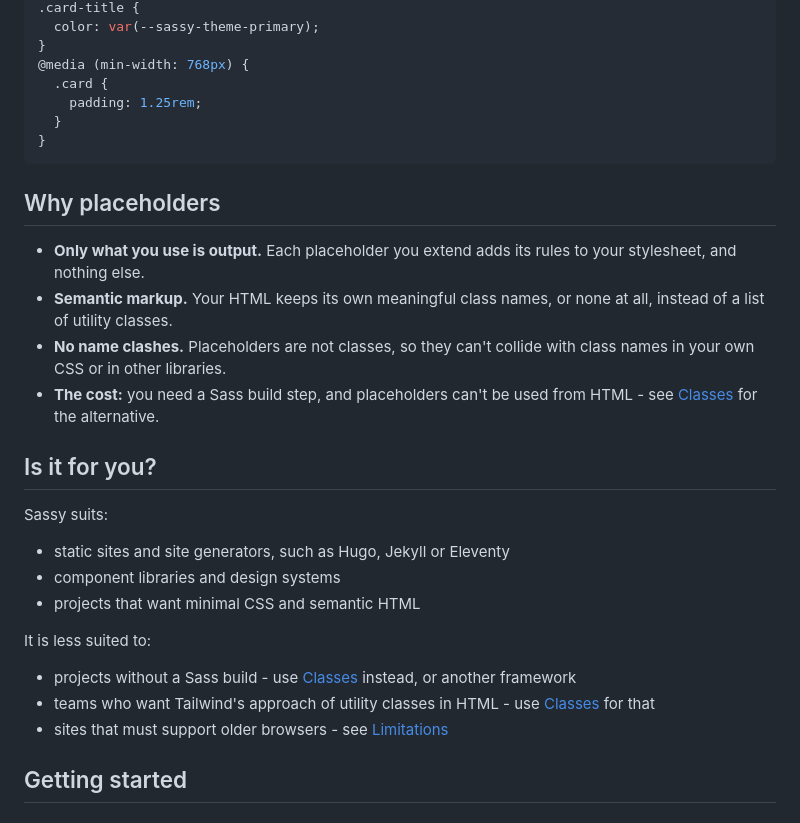
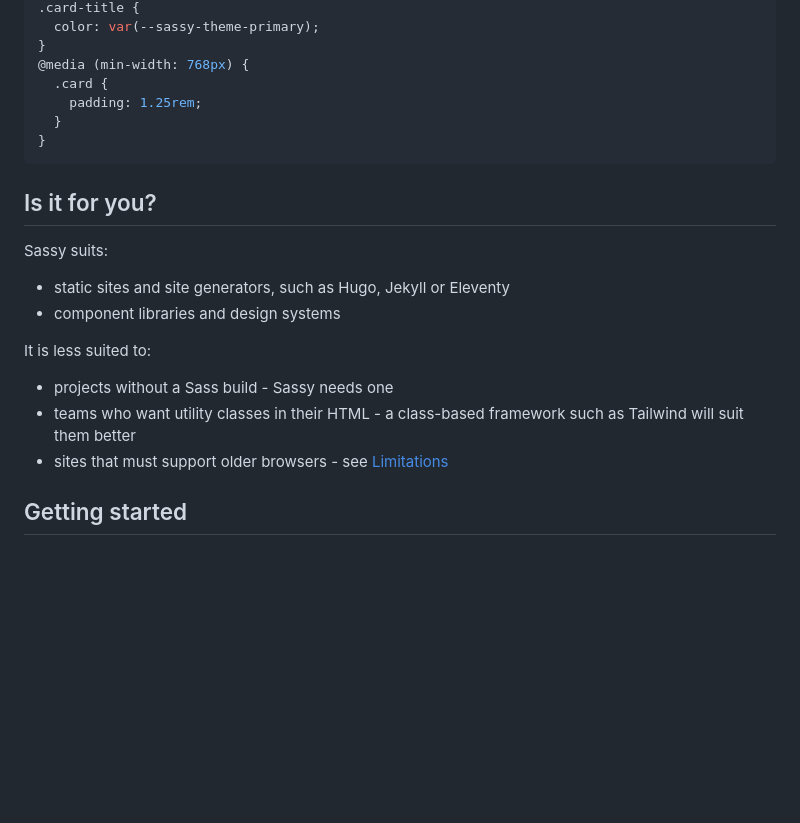
Before and after one commit to bfren/sassy, a Markdown page: README.md, the part around the change. GitHub-like rendering; blank space fills up the shorter version.

Commit message:
Trimming the README's new section
Removes the 'Why placeholders' section, which repeated the intro and
wrongly said Sassy adds no classes, and stops pointing readers without
a Sass build to the classes build.

Co-Authored-By: Claude Opus 5.5 <noreply@anthropic.com>

````diff
--- a/README.md
+++ b/README.md
@@ -43,25 +43,17 @@ compiles to (alongside Normalize, Sassy's custom properties and the [wrap](#wrap
 }
 ```
 
-## Why placeholders
-
-- **Only what you use is output.** Each placeholder you extend adds its rules to your stylesheet, and nothing else.
-- **Semantic markup.** Your HTML keeps its own meaningful class names, or none at all, instead of a list of utility classes.
-- **No name clashes.** Placeholders are not classes, so they can't collide with class names in your own CSS or in other libraries.
-- **The cost:** you need a Sass build step, and placeholders can't be used from HTML - see [Classes](#classes) for the alternative.
-
 ## Is it for you?
 
 Sassy suits:
 
 - static sites and site generators, such as Hugo, Jekyll or Eleventy
 - component libraries and design systems
-- projects that want minimal CSS and semantic HTML
 
 It is less suited to:
 
-- projects without a Sass build - use [Classes](#classes) instead, or another framework
-- teams who want Tailwind's approach of utility classes in HTML - use [Classes](#classes) for that
+- projects without a Sass build - Sassy needs one
+- teams who want utility classes in their HTML - a class-based framework such as Tailwind will suit them better
 - sites that must support older browsers - see [Limitations](#limitations)
 
 ## Getting started
````
